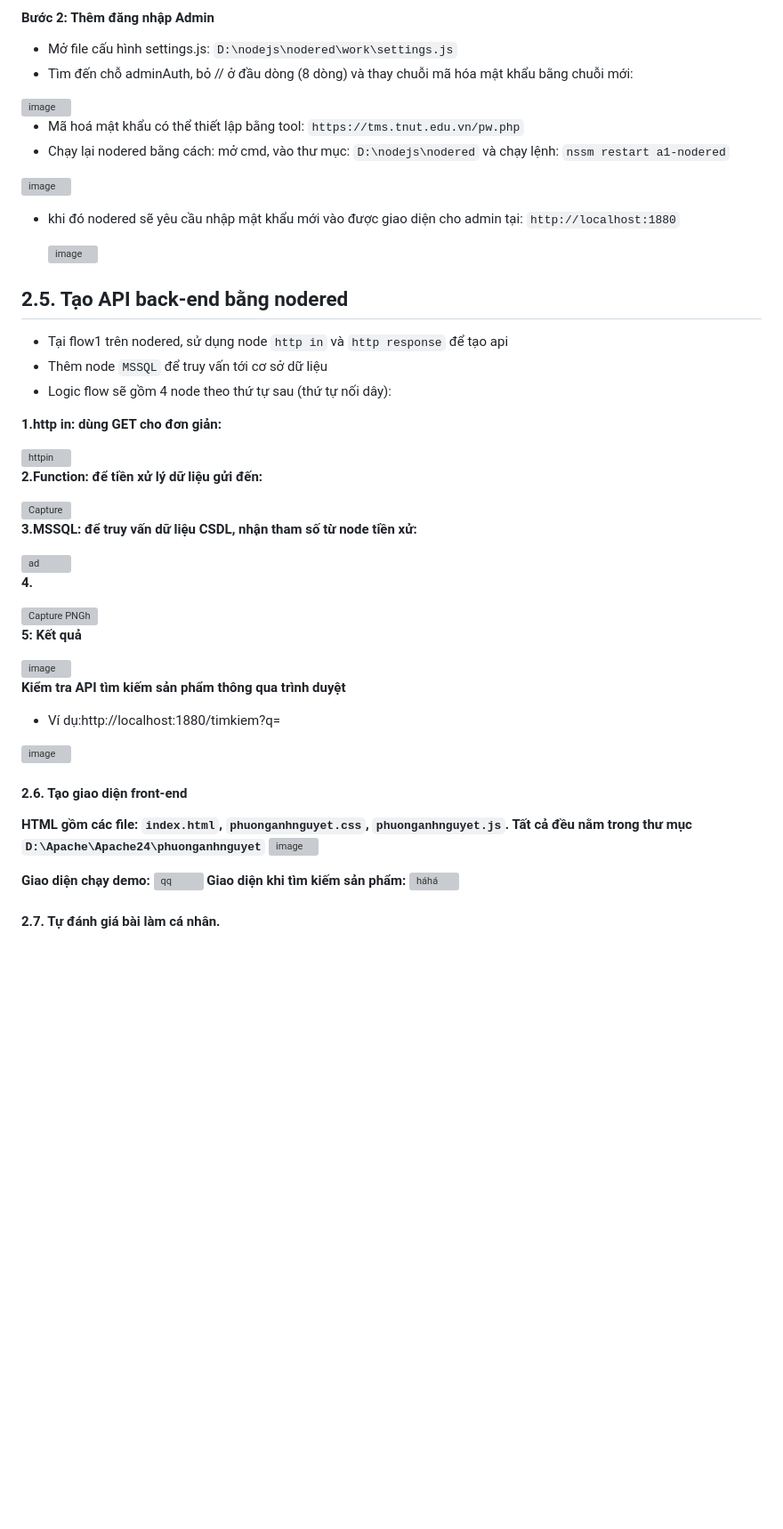
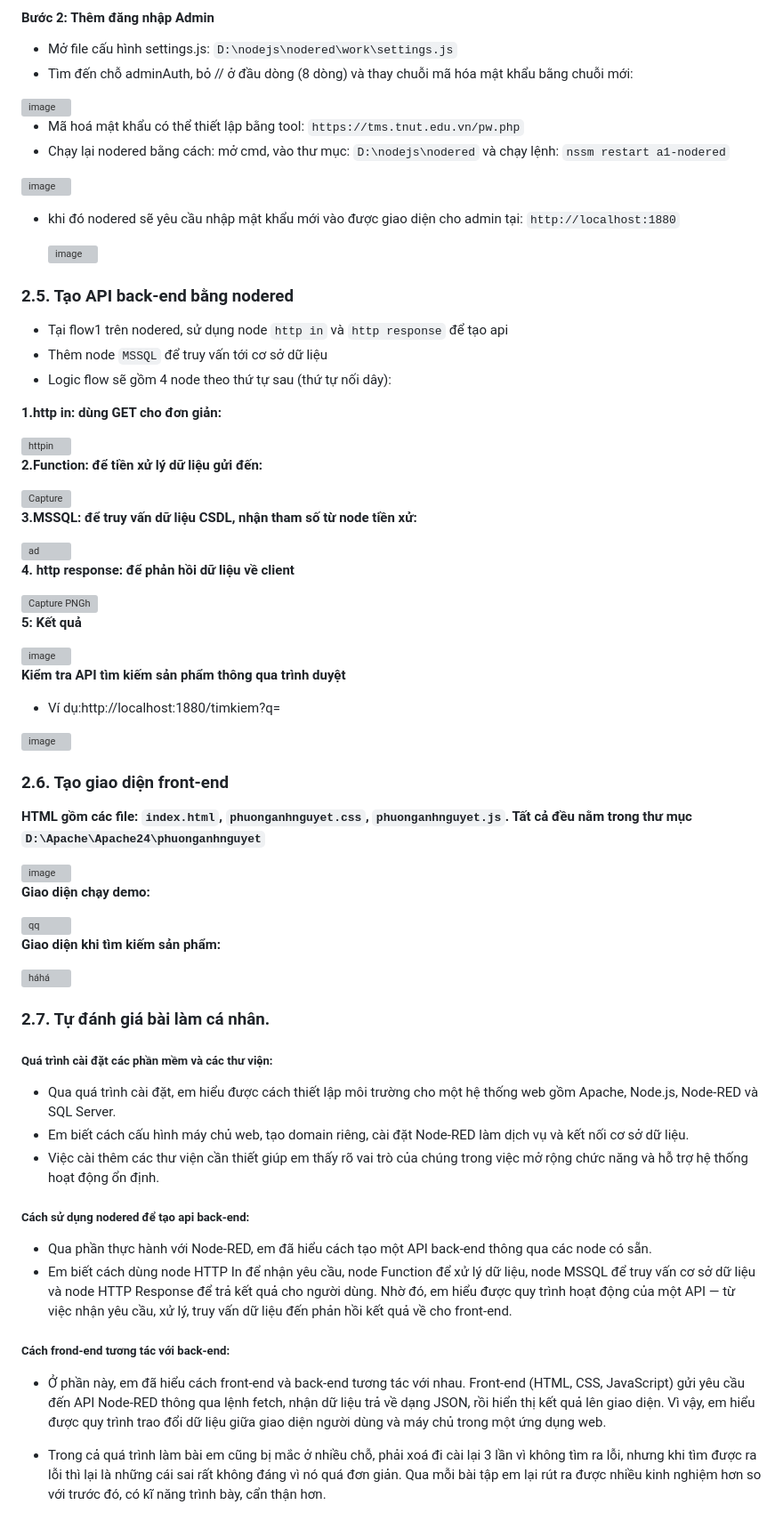
Before and after one commit to phuongthianhnguyet/BT2.WEB_APACHE, a Markdown page: README.md, the part around one of its changes. Shown at 89% size. Drawn GitHub-style; blank space fills up the shorter version; grey boxes are pictures that could not be loaded.

```diff
--- a/README.md
+++ b/README.md
@@ -202,50 +228,67 @@ Cài các thư viện sau:
 
 <img width="1228" height="256" alt="image" src="https://github.com/user-attachments/assets/e731d4a1-893e-40a3-8467-b31e67f5db7c" />
 
-
 - khi đó nodered sẽ yêu cầu nhập mật khẩu mới vào được giao diện cho admin tại: `http://localhost:1880`
 
   <img width="1915" height="923" alt="image" src="https://github.com/user-attachments/assets/319e2ff9-8f6a-43dc-ab61-f84fa0151be0" />
 
-
-
-## 2.5. Tạo API back-end bằng nodered
+### 2.5. Tạo API back-end bằng nodered
 
 - Tại flow1 trên nodered, sử dụng node `http in` và `http response` để tạo api
 - Thêm node `MSSQL` để truy vấn tới cơ sở dữ liệu
 - Logic flow sẽ gồm 4 node theo thứ tự sau (thứ tự nối dây):
 
-**1.http in: dùng GET cho đơn giản:**
+****1.http in: dùng GET cho đơn giản:****
 
 <img width="385" height="359" alt="httpin" src="https://github.com/user-attachments/assets/ffa84047-042a-4153-b10b-5173033c1b90" />
 
-**2.Function: để tiền xử lý dữ liệu gửi đến:**
+****2.Function: để tiền xử lý dữ liệu gửi đến:****
 
 <img width="480" height="313" alt="Capture" src="https://github.com/user-attachments/assets/3eb0eb33-927d-4b20-b2a3-8111d1d8dea8" />
 
-**3.MSSQL: để truy vấn dữ liệu CSDL, nhận tham số từ node tiền xử:**
+****3.MSSQL: để truy vấn dữ liệu CSDL, nhận tham số từ node tiền xử:****
 
 <img width="392" height="383" alt="ad" src="https://github.com/user-attachments/assets/9dccdbfb-e7fe-4309-a291-12d4d6170acd" />
 
-**4.**
+****4. http response: để phản hồi dữ liệu về client****
 
 <img width="400" height="293" alt="Capture PNGh" src="https://github.com/user-attachments/assets/83b58e81-c169-4c9c-a374-51c567b12511" />
 
-**5: Kết quả**
+****5: Kết quả****
 
 <img width="1919" height="885" alt="image" src="https://github.com/user-attachments/assets/d9e617c8-b61b-48ac-a46c-8005fc3b77bb" />
 
-**Kiểm tra API tìm kiếm sản phẩm thông qua trình duyệt**
+****Kiểm tra API tìm kiếm sản phẩm thông qua trình duyệt****
 
 - Ví dụ:http://localhost:1880/timkiem?q=
+
 <img width="1801" height="974" alt="image" src="https://github.com/user-attachments/assets/ae8fb214-67c7-4aa1-ad53-9811f9fcf093" />
 
-#### 2.6. Tạo giao diện front-end
-**HTML gồm các file: `index.html`, `phuonganhnguyet.css`, `phuonganhnguyet.js`. Tất cả đều nằm trong thư mục `D:\Apache\Apache24\phuonganhnguyet`**
+### 2.6. Tạo giao diện front-end
+
+****HTML gồm các file: `index.html`, `phuonganhnguyet.css`, `phuonganhnguyet.js`. Tất cả đều nằm trong thư mục `D:\Apache\Apache24\phuonganhnguyet`****
+
 <img width="959" height="313" alt="image" src="https://github.com/user-attachments/assets/1606c3eb-bae7-47f8-9f32-70bde69f2acd" />
 
-**Giao diện chạy demo:**
+****Giao diện chạy demo:****
+
 <img width="960" height="503" alt="qq" src="https://github.com/user-attachments/assets/f9e3068c-2c9b-4f08-b29e-27883f167adc" />
-**Giao diện khi tìm kiếm sản phẩm:**
+
+****Giao diện khi tìm kiếm sản phẩm:****
+
 <img width="954" height="510" alt="háhá" src="https://github.com/user-attachments/assets/e0740bb2-e24a-49eb-b32e-a5899a8ea0fa" />
-#### 2.7. Tự đánh giá bài làm cá nhân.
+
+### 2.7. Tự đánh giá bài làm cá nhân.
+##### Quá trình cài đặt các phần mềm và các thư viện:
+- Qua quá trình cài đặt, em hiểu được cách thiết lập môi trường cho một hệ thống web gồm Apache, Node.js, Node-RED và SQL Server.
+- Em biết cách cấu hình máy chủ web, tạo domain riêng, cài đặt Node-RED làm dịch vụ và kết nối cơ sở dữ liệu.
+- Việc cài thêm các thư viện cần thiết giúp em thấy rõ vai trò của chúng trong việc mở rộng chức năng và hỗ trợ hệ thống hoạt động ổn định.
+
+##### Cách sử dụng nodered để tạo api back-end:
+- Qua phần thực hành với Node-RED, em đã hiểu cách tạo một API back-end thông qua các node có sẵn.
+- Em biết cách dùng node HTTP In để nhận yêu cầu, node Function để xử lý dữ liệu, node MSSQL để truy vấn cơ sở dữ liệu và node HTTP Response để trả kết quả cho người dùng. Nhờ đó, em hiểu được quy trình hoạt động của một API — từ việc nhận yêu cầu, xử lý, truy vấn dữ liệu đến phản hồi kết quả về cho front-end.
+##### Cách frond-end tương tác với back-end:
+- Ở phần này, em đã hiểu cách front-end và back-end tương tác với nhau.
+Front-end (HTML, CSS, JavaScript) gửi yêu cầu đến API Node-RED thông qua lệnh fetch, nhận dữ liệu trả về dạng JSON, rồi hiển thị kết quả lên giao diện. Vì vậy, em hiểu được quy trình trao đổi dữ liệu giữa giao diện người dùng và máy chủ trong một ứng dụng web.
+
+- Trong cả quá trình làm bài em cũng bị mắc ở nhiều chỗ, phải xoá đi cài lại 3 lần vì không tìm ra lỗi, nhưng khi tìm được ra lỗi thì lại là những cái sai rất không đáng vì nó quá đơn giản. Qua mỗi bài tập em lại rút ra được nhiều kinh nghiệm hơn so với trước đó, có kĩ năng trình bày, cẩn thận hơn.
```
Also changed, not shown: other parts of README.md (+65 -39 lines).
